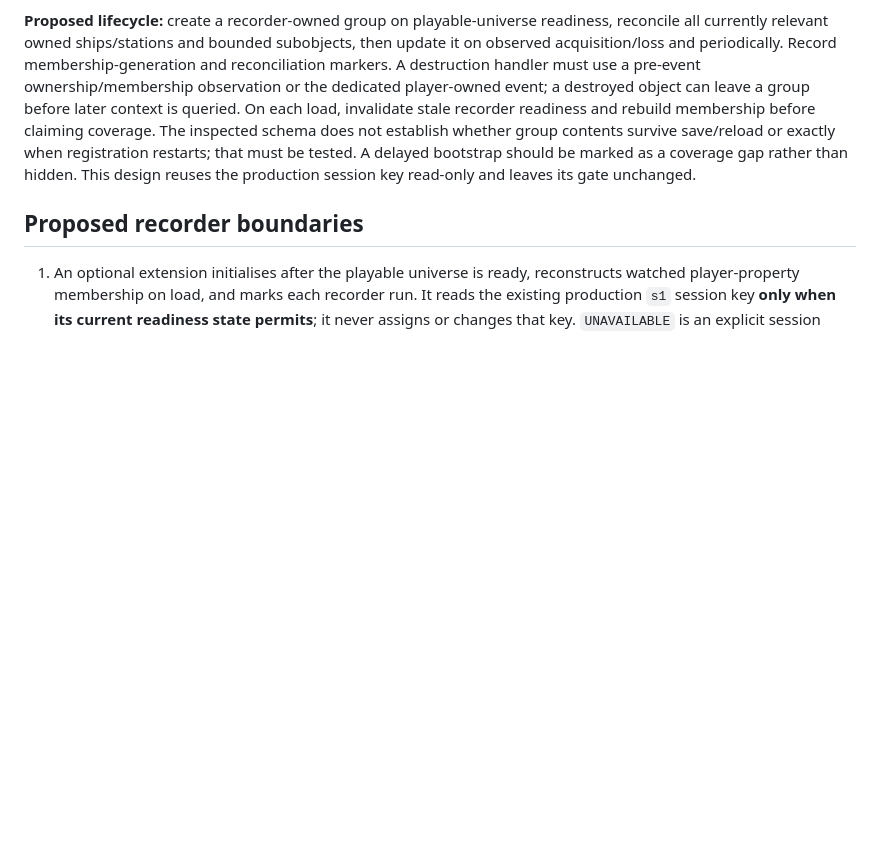
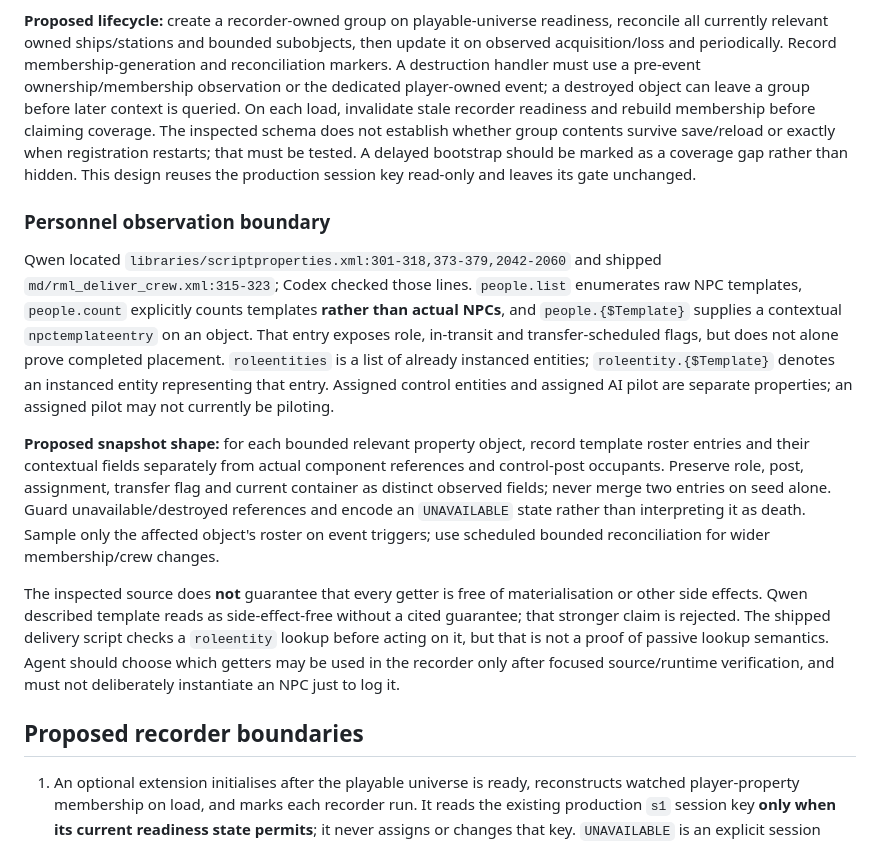
Before and after one commit to yeahmyusernameis32characterslong/X4LifeSigns, a Markdown page: docs/BROAD_MD_EVENT_RECORDER_DESIGN.md, the part around the change. Rendered like a GitHub page; blank space fills up the shorter version.

Commit message:
docs: define guarded personnel observation boundary

```diff
--- a/docs/BROAD_MD_EVENT_RECORDER_DESIGN.md
+++ b/docs/BROAD_MD_EVENT_RECORDER_DESIGN.md
@@ -114,6 +114,36 @@ restarts; that must be tested. A delayed bootstrap should be marked as a
 coverage gap rather than hidden. This design reuses the production session
 key read-only and leaves its gate unchanged.
 
+### Personnel observation boundary
+
+Qwen located `libraries/scriptproperties.xml:301-318,373-379,2042-2060`
+and shipped `md/rml_deliver_crew.xml:315-323`; Codex checked those lines.
+`people.list` enumerates raw NPC templates, `people.count` explicitly counts
+templates **rather than actual NPCs**, and `people.{$Template}` supplies a
+contextual `npctemplateentry` on an object. That entry exposes role,
+in-transit and transfer-scheduled flags, but does not alone prove completed
+placement. `roleentities` is a list of already instanced entities;
+`roleentity.{$Template}` denotes an instanced entity representing that
+entry. Assigned control entities and assigned AI pilot are separate
+properties; an assigned pilot may not currently be piloting.
+
+**Proposed snapshot shape:** for each bounded relevant property object,
+record template roster entries and their contextual fields separately from
+actual component references and control-post occupants. Preserve role,
+post, assignment, transfer flag and current container as distinct observed
+fields; never merge two entries on seed alone. Guard unavailable/destroyed
+references and encode an `UNAVAILABLE` state rather than interpreting it as
+death. Sample only the affected object's roster on event triggers; use
+scheduled bounded reconciliation for wider membership/crew changes.
+
+The inspected source does **not** guarantee that every getter is free of
+materialisation or other side effects. Qwen described template reads as
+side-effect-free without a cited guarantee; that stronger claim is rejected.
+The shipped delivery script checks a `roleentity` lookup before acting on it,
+but that is not a proof of passive lookup semantics. Agent should choose
+which getters may be used in the recorder only after focused source/runtime
+verification, and must not deliberately instantiate an NPC just to log it.
+
 ## Proposed recorder boundaries
 
 1. An optional extension initialises after the playable universe is ready,
```
